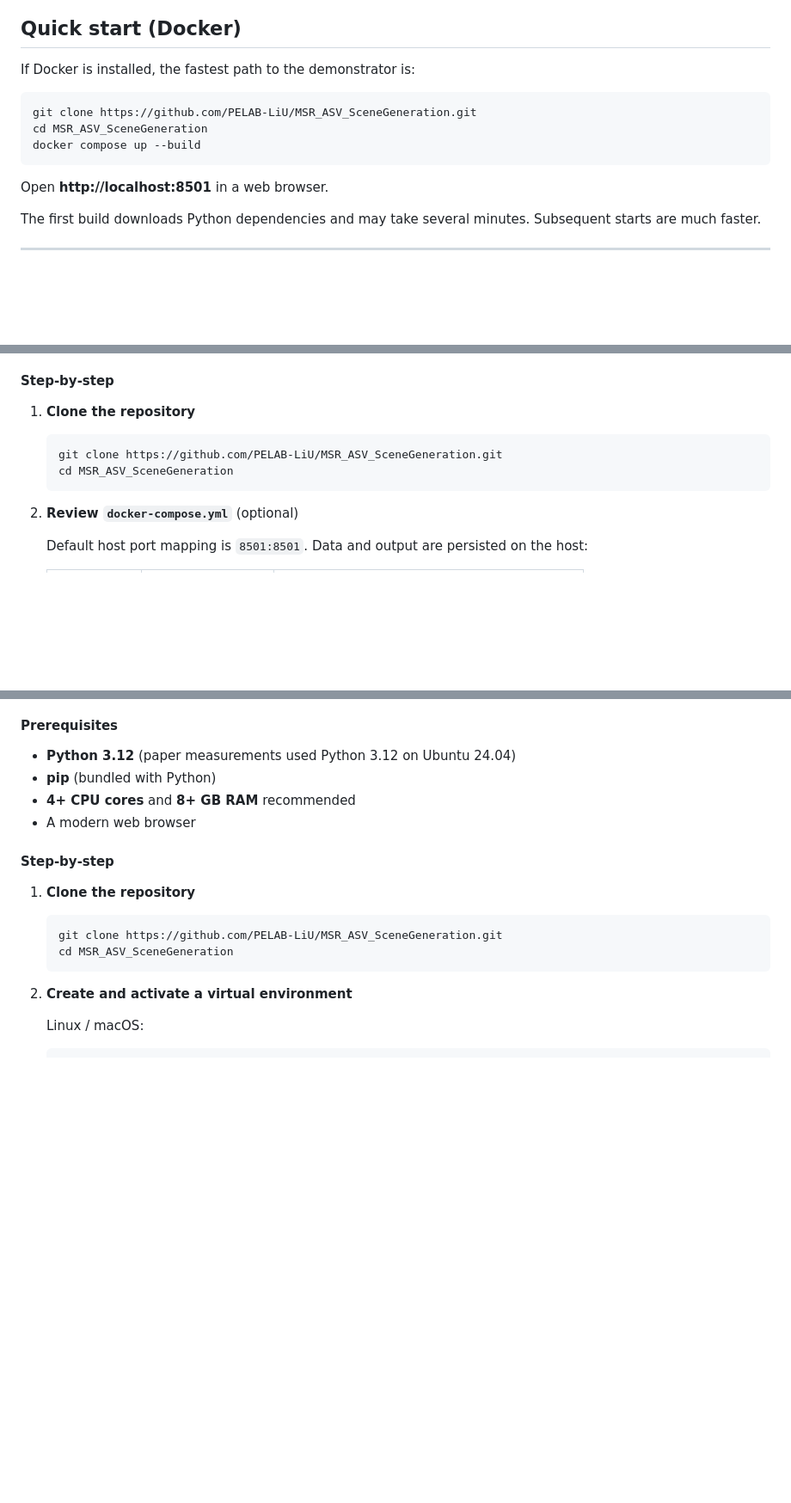
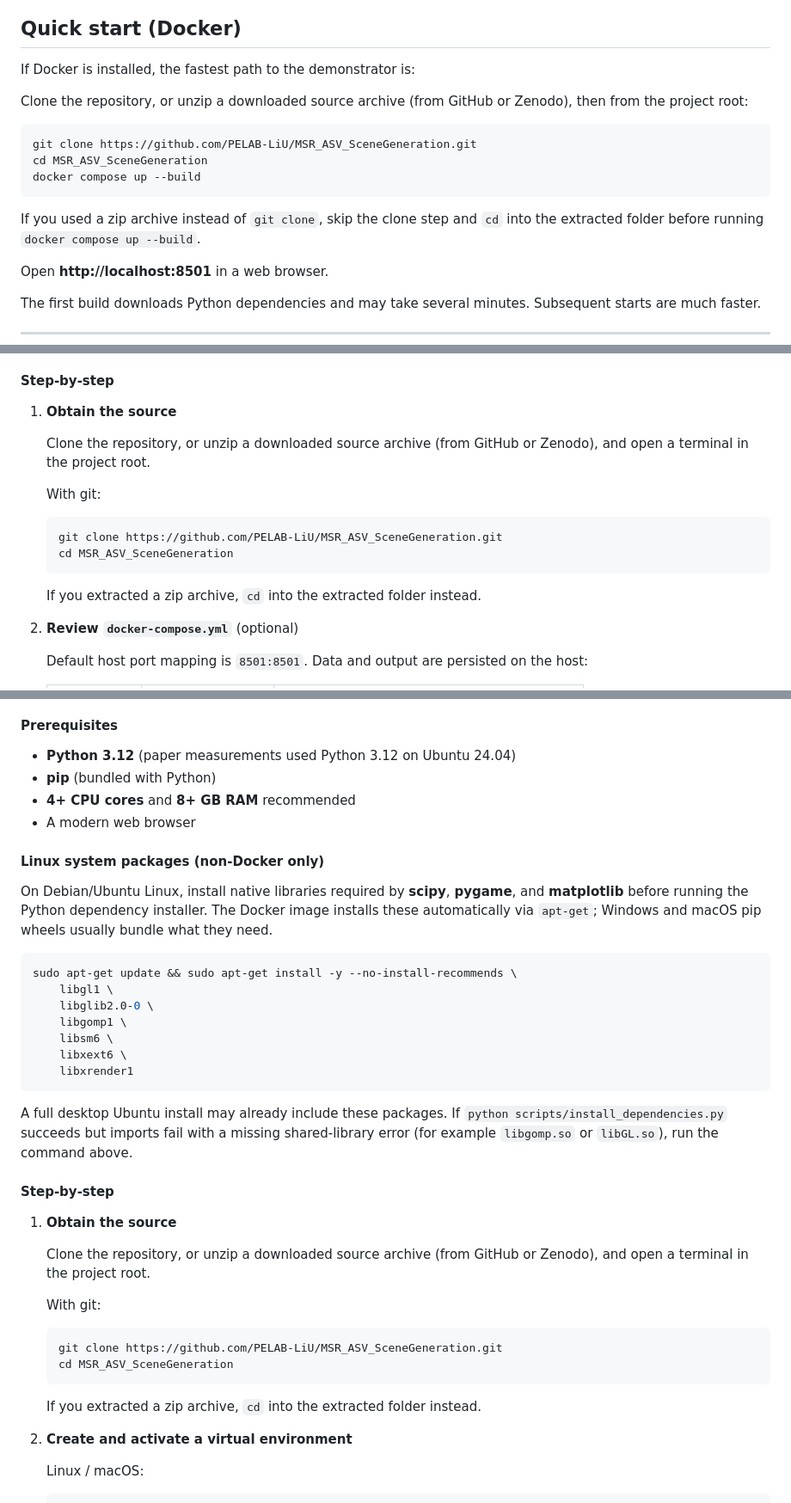
Before and after one commit to PELAB-LiU/MSR_ASV_SceneGeneration, a Markdown page: README.md, 3 parts joined by grey strips. Shown at 86% size. Rendered like a GitHub page; blank space fills up the shorter version.

Commit message:
Enhance README by adding section for Linux system packages required for non-Docker installation and clarifying source acquisition steps.

````diff
--- a/README.md
+++ b/README.md
@@ -71,11 +72,15 @@ The full measurement dataset used in the paper and a summary of paper results ar
 
 If Docker is installed, the fastest path to the demonstrator is:
 
+Clone the repository, or unzip a downloaded source archive (from GitHub or Zenodo), then from the project root:
+
 ```bash
 git clone https://github.com/PELAB-LiU/MSR_ASV_SceneGeneration.git
 cd MSR_ASV_SceneGeneration
 docker compose up --build
 ```
+
+If you used a zip archive instead of `git clone`, skip the clone step and `cd` into the extracted folder before running `docker compose up --build`.
 
 Open **http://localhost:8501** in a web browser.
 
@@ -99,12 +104,18 @@ Docker provides a reproducible environment matching the MODELS26 artifact evalua
 
 #### Step-by-step
 
-1. **Clone the repository**
+1. **Obtain the source**
+
+   Clone the repository, or unzip a downloaded source archive (from GitHub or Zenodo), and open a terminal in the project root.
+
+   With git:
 
    ```bash
    git clone https://github.com/PELAB-LiU/MSR_ASV_SceneGeneration.git
    cd MSR_ASV_SceneGeneration
    ```
+
+   If you extracted a zip archive, `cd` into the extracted folder instead.
 
 2. **Review `docker-compose.yml`** (optional)
 
@@ -166,14 +177,36 @@ Use this path when Docker is unavailable or when developing changes to the UI. T
 - **4+ CPU cores** and **8+ GB RAM** recommended
 - A modern web browser
 
+#### Linux system packages (non-Docker only)
+
+On Debian/Ubuntu Linux, install native libraries required by **scipy**, **pygame**, and **matplotlib** before running the Python dependency installer. The Docker image installs these automatically via `apt-get`; Windows and macOS pip wheels usually bundle what they need.
+
+```bash
+sudo apt-get update && sudo apt-get install -y --no-install-recommends \
+    libgl1 \
+    libglib2.0-0 \
+    libgomp1 \
+    libsm6 \
+    libxext6 \
+    libxrender1
+```
+
+A full desktop Ubuntu install may already include these packages. If `python scripts/install_dependencies.py` succeeds but imports fail with a missing shared-library error (for example `libgomp.so` or `libGL.so`), run the command above.
+
 #### Step-by-step
 
-1. **Clone the repository**
+1. **Obtain the source**
+
+   Clone the repository, or unzip a downloaded source archive (from GitHub or Zenodo), and open a terminal in the project root.
+
+   With git:
 
    ```bash
    git clone https://github.com/PELAB-LiU/MSR_ASV_SceneGeneration.git
    cd MSR_ASV_SceneGeneration
    ```
+
+   If you extracted a zip archive, `cd` into the extracted folder instead.
 
 2. **Create and activate a virtual environment**
 
````
Also changed, not shown: other parts of README.md (+1 -0 lines).
